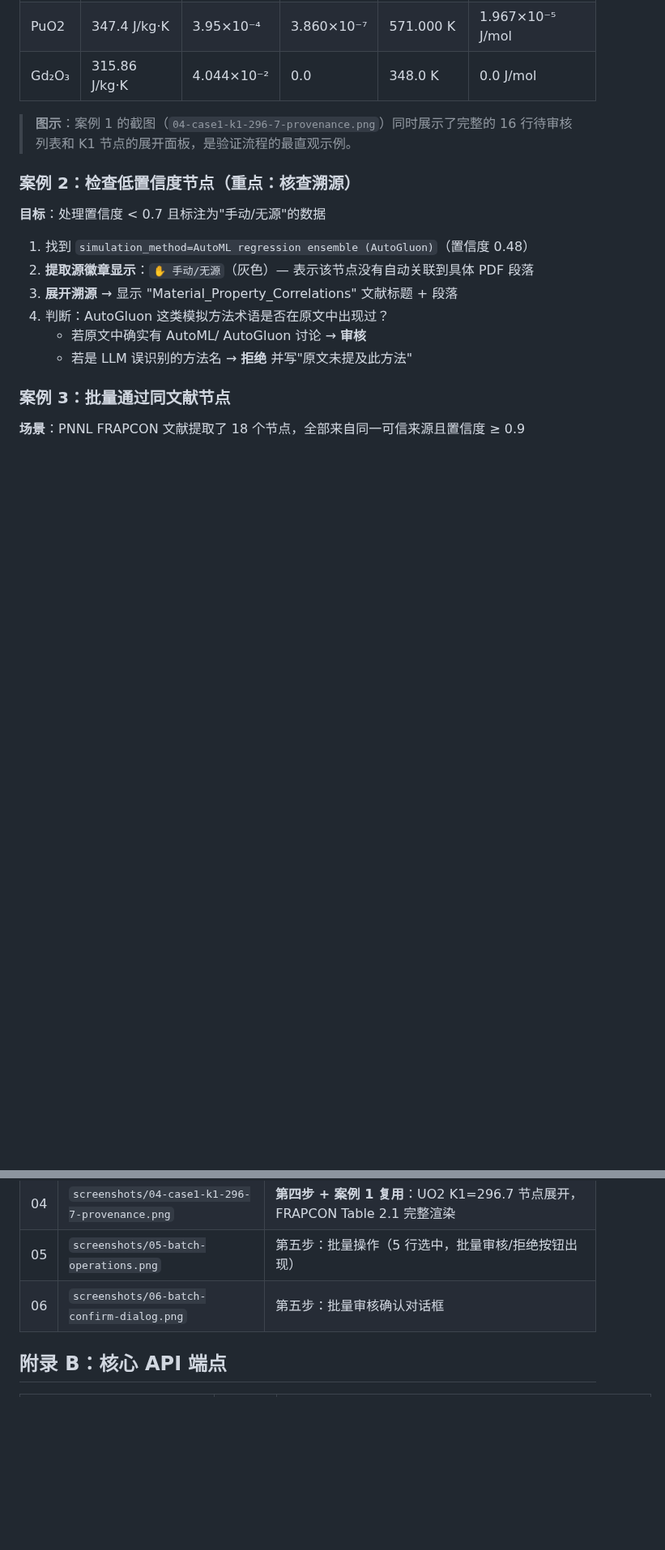
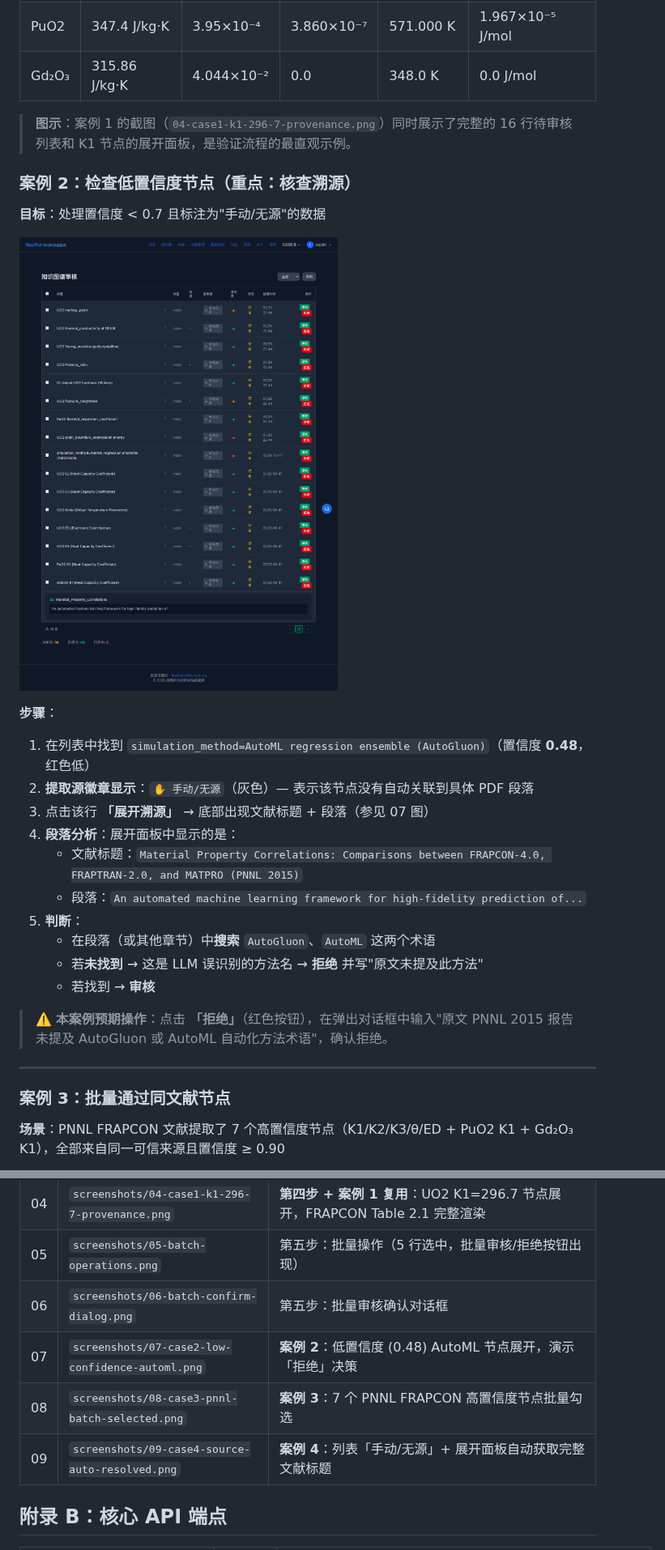
Before and after one commit to Etoile04/nucpot, a Markdown page: docs/verification/PHASE3-USER-GUIDE.md, 2 parts joined by grey strips. Shown at 81% size. Drawn GitHub-style; pictures changed too: docs/verification/screenshots/07-case2-low-confidence-automl.png (added); blank space fills up the shorter version.

```diff
--- a/docs/verification/PHASE3-USER-GUIDE.md
+++ b/docs/verification/PHASE3-USER-GUIDE.md
@@ -203,14 +203,26 @@ https://nucpot.dpdns.org/review/kg
 
 **目标**：处理置信度 < 0.7 且标注为"手动/无源"的数据
 
-1. 找到 `simulation_method=AutoML regression ensemble (AutoGluon)`（置信度 0.48）
+![案例 2 - 低置信度 AutoML 节点展开](screenshots/07-case2-low-confidence-automl.png)
+
+**步骤**：
+
+1. 在列表中找到 `simulation_method=AutoML regression ensemble (AutoGluon)`（置信度 **0.48**，红色低）
 2. **提取源徽章显示**：`✋ 手动/无源`（灰色）— 表示该节点没有自动关联到具体 PDF 段落
-3. **展开溯源** → 显示 "Material_Property_Correlations" 文献标题 + 段落
-4. 判断：AutoGluon 这类模拟方法术语是否在原文中出现过？
-   - 若原文中确实有 AutoML/ AutoGluon 讨论 → **审核**
-   - 若是 LLM 误识别的方法名 → **拒绝** 并写"原文未提及此方法"
+3. 点击该行 **「展开溯源」** → 底部出现文献标题 + 段落（参见 07 图）
+4. **段落分析**：展开面板中显示的是：
+   - 文献标题：`Material Property Correlations: Comparisons between FRAPCON-4.0, FRAPTRAN-2.0, and MATPRO (PNNL 2015)`
+   - 段落：`An automated machine learning framework for high-fidelity prediction of...`
+5. **判断**：
+   - 在段落（或其他章节）中**搜索** `AutoGluon`、`AutoML` 这两个术语
+   - 若**未找到** → 这是 LLM 误识别的方法名 → **拒绝** 并写"原文未提及此方法"
+   - 若找到 → **审核**
+
+> ⚠️ **本案例预期操作**：点击 **「拒绝」**（红色按钮），在弹出对话框中输入"原文 PNNL 2015 报告未提及 AutoGluon 或 AutoML 自动化方法术语"，确认拒绝。
+
+---
 
 ### 案例 3：批量通过同文献节点
 
-**场景**：PNNL FRAPCON 文献提取了 18 个节点，全部来自同一可信来源且置信度 ≥ 0.9
+**场景**：PNNL FRAPCON 文献提取了 7 个高置信度节点（K1/K2/K3/θ/ED + PuO2 K1 + Gd₂O₃ K1），全部来自同一可信来源且置信度 ≥ 0.90
 
@@ -280,6 +318,9 @@ A: 可能是登录过期或 CF Tunnel 间歇性问题（HTTP 502）。重新登
 | 04 | `screenshots/04-case1-k1-296-7-provenance.png` | **第四步 + 案例 1 复用**：UO2 K1=296.7 节点展开，FRAPCON Table 2.1 完整渲染 |
 | 05 | `screenshots/05-batch-operations.png` | 第五步：批量操作（5 行选中，批量审核/拒绝按钮出现） |
 | 06 | `screenshots/06-batch-confirm-dialog.png` | 第五步：批量审核确认对话框 |
+| 07 | `screenshots/07-case2-low-confidence-automl.png` | **案例 2**：低置信度 (0.48) AutoML 节点展开，演示「拒绝」决策 |
+| 08 | `screenshots/08-case3-pnnl-batch-selected.png` | **案例 3**：7 个 PNNL FRAPCON 高置信度节点批量勾选 |
+| 09 | `screenshots/09-case4-source-auto-resolved.png` | **案例 4**：列表「手动/无源」+ 展开面板自动获取完整文献标题 |
 
 ## 附录 B：核心 API 端点
 
```
Also changed, not shown: other parts of docs/verification/PHASE3-USER-GUIDE.md (+35 -9 lines), docs/verification/screenshots/08-case3-pnnl-batch-selected.png (added), docs/verification/screenshots/09-case4-source-auto-resolved.png (added).
